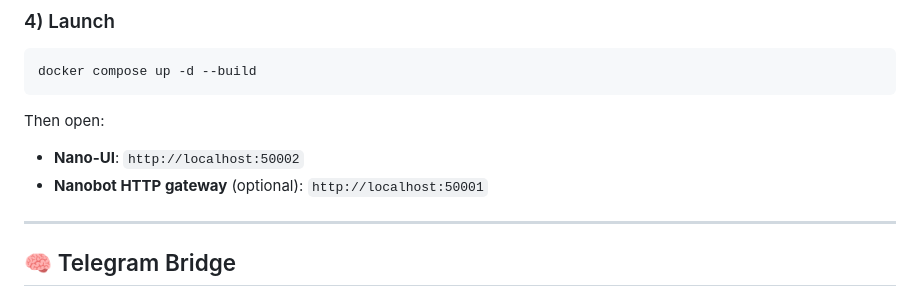
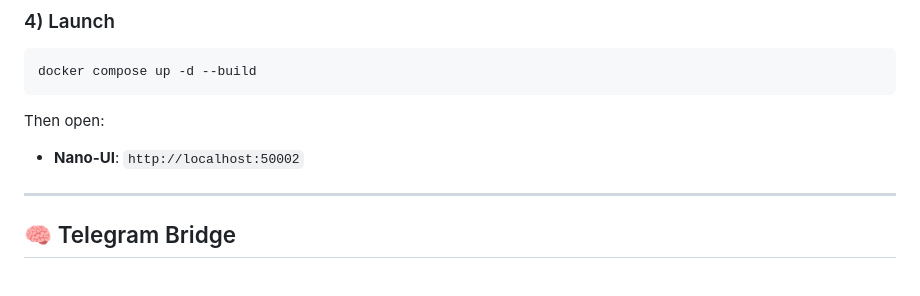
Before and after one commit to RikyZ90/NanoBot-UI, a Markdown page: README.md, the part around the change. GitHub-like rendering.

Commit message:
Remove Nanobot HTTP gateway link from README
Removed optional Nanobot HTTP gateway link from README.

```diff
--- a/README.md
+++ b/README.md
@@ -73,7 +73,6 @@ docker compose up -d --build
 Then open:
 
 - **Nano-UI**: `http://localhost:50002`
-- **Nanobot HTTP gateway** (optional): `http://localhost:50001`
 
 ---
 
```
